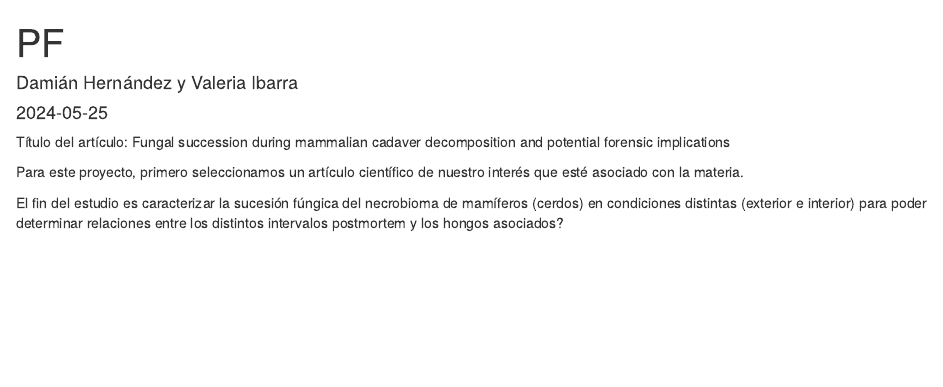
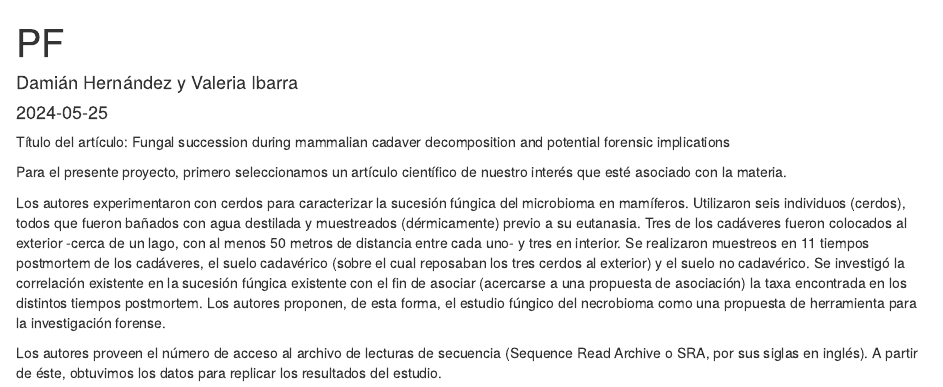
Before and after one commit to mvip2/ProyectoFinal_GF_250224, an R Markdown document (PF.Rmd): the page in a window 1100 px wide, from its top. Rendered offline with R 4.5, knitr and Pandoc, with nearby package versions.

Commit message:
Update PF.Rmd

````diff
--- a/PF.Rmd
+++ b/PF.Rmd
@@ -6,9 +6,12 @@ output: html_document
 ---
 Título del artículo: Fungal succession during mammalian cadaver decomposition and potential forensic implications
 
-Para este proyecto, primero seleccionamos un artículo científico de nuestro interés que esté asociado con la materia.
+Para el presente proyecto, primero seleccionamos un artículo científico de nuestro interés que esté asociado con la materia.
+
+Los autores experimentaron con cerdos para caracterizar la sucesión fúngica del microbioma en mamíferos. Utilizaron seis individuos (cerdos), todos que fueron bañados con agua destilada y muestreados (dérmicamente) previo a su eutanasia. Tres de los cadáveres fueron colocados al exterior -cerca de un lago, con al menos 50 metros de distancia entre cada uno- y tres en interior. Se realizaron muestreos en 11 tiempos postmortem de los cadáveres, el suelo cadavérico (sobre el cual reposaban los tres cerdos al exterior) y el suelo no cadavérico. Se investigó la correlación existente en la sucesión fúngica existente con el fin de asociar (acercarse a una propuesta de asociación) la taxa encontrada en los distintos tiempos postmortem. Los autores proponen, de esta forma, el estudio fúngico del necrobioma como una propuesta de herramienta para la investigación forense.
+
+Los autores proveen el número de acceso al archivo de lecturas de secuencia (Sequence Read Archive o SRA, por sus siglas en inglés). A partir de éste, obtuvimos los datos para replicar los resultados del estudio.
 
 ```{r setup, include=FALSE}
 knitr::opts_chunk$set(echo = TRUE)
 ```
-El fin del estudio es caracterizar la sucesión fúngica del necrobioma de mamíferos (cerdos) en condiciones distintas (exterior e interior) para poder determinar relaciones entre los distintos intervalos postmortem y los hongos asociados?
````
